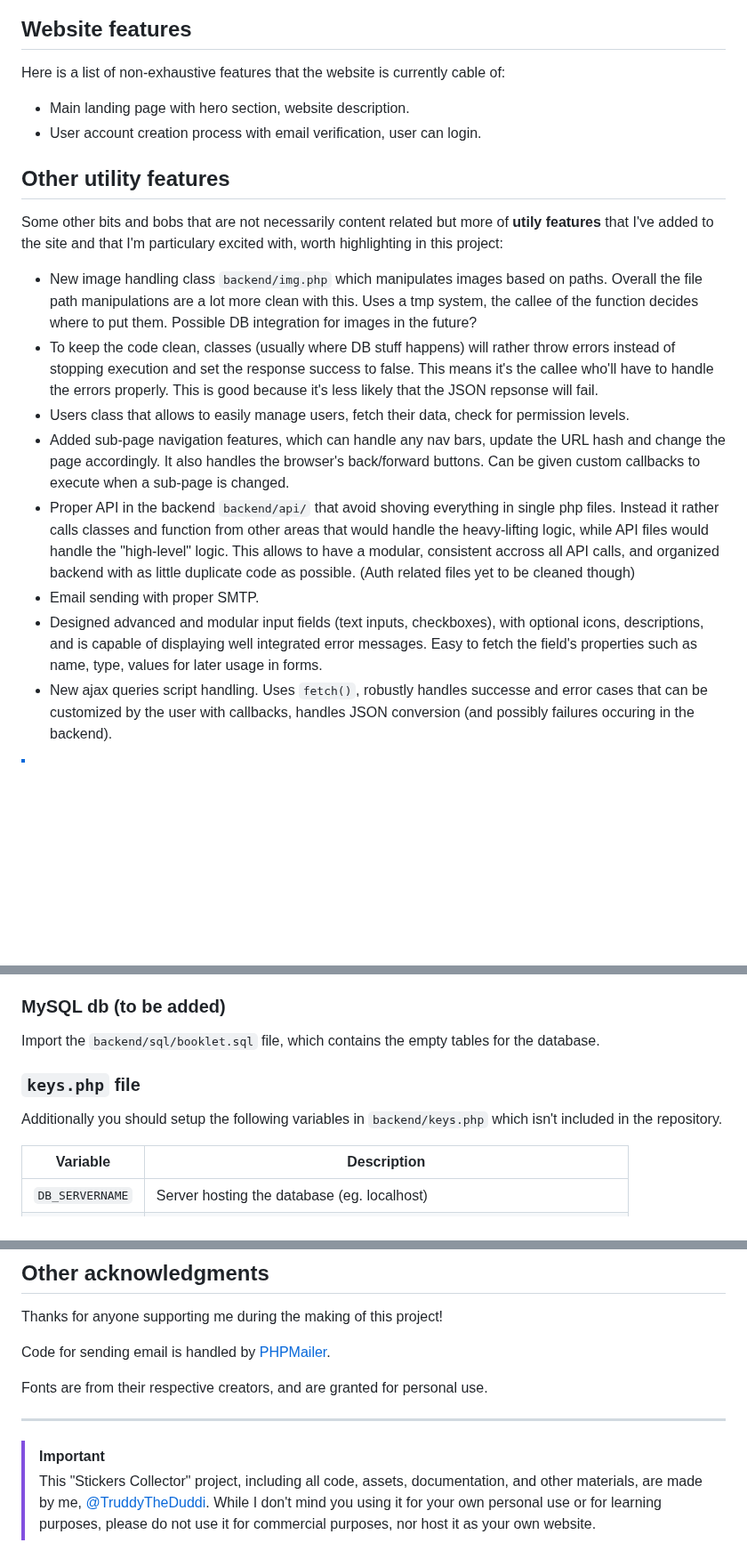
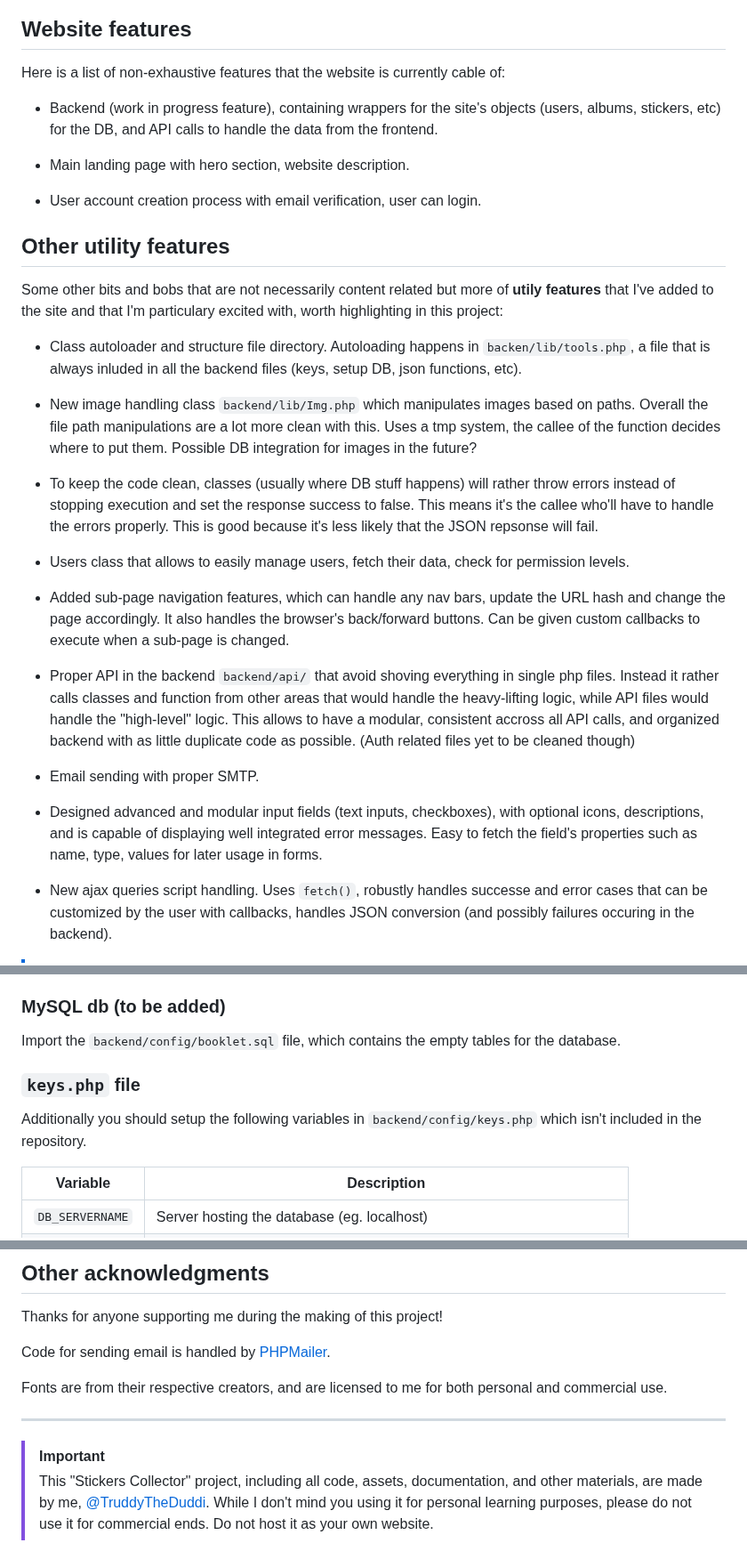
Before and after one commit to TruddyTheDuddi/stickit-truddy, a Markdown page: README.md, 3 parts joined by grey strips. Shown at 89% size. Rendered like a GitHub page; blank space fills up the shorter version.

```diff
--- a/README.md
+++ b/README.md
@@ -10,18 +10,31 @@ This website is planned to be hosted as a subdomain on [onacid.net](https://onac
 
 ## Website features
 Here is a list of non-exhaustive features that the website is currently cable of:
+
+- Backend (work in progress feature), containing wrappers for the site's objects (users, albums, stickers, etc) for the DB, and API calls to handle the data from the frontend.
+
 - Main landing page with hero section, website description.
+
 - User account creation process with email verification, user can login.
 
 ## Other utility features
 Some other bits and bobs that are not necessarily content related but more of **utily features** that I've added to the site and that I'm particulary excited with, worth highlighting in this project:
-- New image handling class `backend/img.php` which manipulates images based on paths. Overall the file path manipulations are a lot more clean with this. Uses a tmp system, the callee of the function decides where to put them. Possible DB integration for images in the future?
+
+- Class autoloader and structure file directory. Autoloading happens in `backen/lib/tools.php`, a file that is always inluded in all the backend files (keys, setup DB, json functions, etc).
+
+- New image handling class `backend/lib/Img.php` which manipulates images based on paths. Overall the file path manipulations are a lot more clean with this. Uses a tmp system, the callee of the function decides where to put them. Possible DB integration for images in the future?
+
 - To keep the code clean, classes (usually where DB stuff happens) will rather throw errors instead of stopping execution and set the response success to false. This means it's the callee who'll have to handle the errors properly. This is good because it's less likely that the JSON repsonse will fail.
+
 - Users class that allows to easily manage users, fetch their data, check for permission levels.
+
 - Added sub-page navigation features, which can handle any nav bars, update the URL hash and change the page accordingly. It also handles the browser's back/forward buttons. Can be given custom callbacks to execute when a sub-page is changed.
+
 - Proper API in the backend `backend/api/` that avoid shoving everything in single php files. Instead it rather calls classes and function from other areas that would handle the heavy-lifting logic, while API files would handle the "high-level" logic. This allows to have a modular, consistent accross all API calls, and organized backend with as little duplicate code as possible. (Auth related files yet to be cleaned though)
 - Email sending with proper SMTP.
+
 - Designed advanced and modular input fields (text inputs, checkboxes), with optional icons, descriptions, and is capable of displaying well integrated error messages. Easy to fetch the field's properties such as name, type, values for later usage in forms.
+
 - New ajax queries script handling. Uses `fetch()`, robustly handles successe and error cases that can be customized by the user with callbacks, handles JSON conversion (and possibly failures occuring in the backend).
 
 > [!NOTE]
@@ -31,10 +44,10 @@ Some other bits and bobs that are not necessarily content related but more of **
 Would you like to run it locally for yourself? The project runs in a basic Apache environments, with PHP (v7.4.33) and MySQL. I use [MAMP](https://www.mamp.info/en/mamp) for that matter because it's been the easiest and most hustle free environment.
 
 ### MySQL db (to be added)
-Import the `backend/sql/booklet.sql` file, which contains the empty tables for the database.
+Import the `backend/config/booklet.sql` file, which contains the empty tables for the database.
 
 ### `keys.php` file
-Additionally you should setup the following variables in `backend/keys.php` which isn't included in the repository.
+Additionally you should setup the following variables in `backend/config/keys.php` which isn't included in the repository.
 
 | Variable | Description |
 |----------|-------------|
@@ -53,8 +66,8 @@ Thanks for anyone supporting me during the making of this project!
 
 Code for sending email is handled by [PHPMailer](https://github.com/PHPMailer/PHPMailer).
 
-Fonts are from their respective creators, and are granted for personal use.
+Fonts are from their respective creators, and are licensed to me for both personal and commercial use.
 
 ---
 > [!IMPORTANT]
-> This "Stickers Collector" project, including all code, assets, documentation, and other materials, are made by me, [@TruddyTheDuddi](https://github.com/TruddyTheDuddi). While I don't mind you using it for your own personal use or for learning purposes, please do not use it for commercial purposes, nor host it as your own website.
+> This "Stickers Collector" project, including all code, assets, documentation, and other materials, are made by me, [@TruddyTheDuddi](https://github.com/TruddyTheDuddi). While I don't mind you using it for personal learning purposes, please do not use it for commercial ends. Do not host it as your own website.
```
